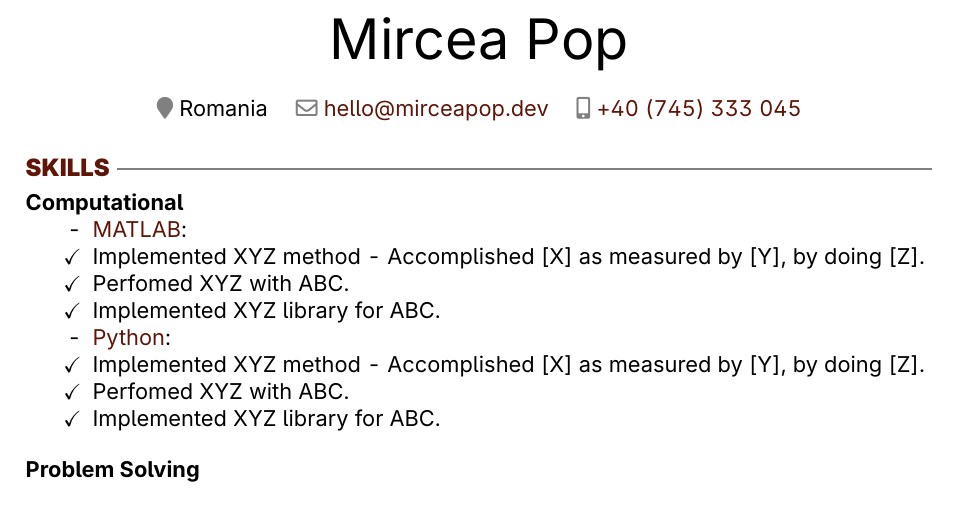
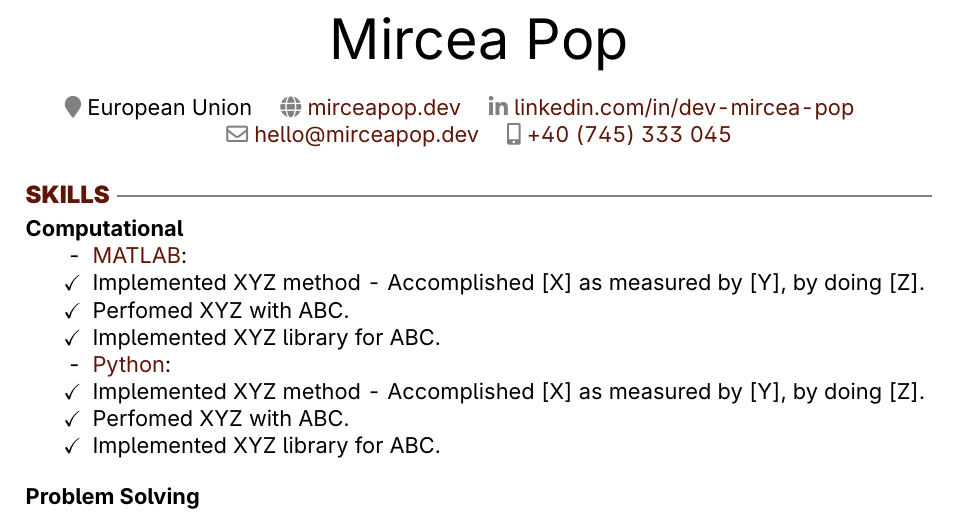
Before and after one commit to mirceapop89/cv-latex, a LaTeX document (main.tex): part of page 1 of 2, cut so that both start at the same text. Compiled offline with pdfLaTeX.

Commit message:
adjusted header

```diff
--- a/main.tex
+++ b/main.tex
@@ -66,10 +66,11 @@
     \begin{center}
         {\fontsize{28}{28}\selectfont Mircea Pop} \\ \bigskip
 
-        {\color{icnclr}\faMapMarker} Romania \quad
+        {\color{icnclr}\faMapMarker} European Union \quad
+        \mbox{{\color{icnclr}\faGlobe} \href{https://mirceapop.dev}{mirceapop.dev}} \quad
+        \mbox{{\color{icnclr}\faLinkedinIn} \href{https://www.linkedin.com/in/dev-mircea-pop/}{linkedin.com/in/dev-mircea-pop}} \newline
         {\color{icnclr}\faEnvelope[regular]} \href{mailto:hello@mirceapop.dev}{hello@mirceapop.dev} \quad
-        {\color{icnclr}\faIcon{mobile-alt}} \href{tel:+40745333045}{+40 (745) 333 045}
-       % {\color{icnclr}\faLinkedinIn} \href{https://www.linkedin.com/}{linkedin.com/in/username}
+        {\color{icnclr}\faIcon{mobile-alt}} \href{tel:+40745333045}{+40 (745) 333 045} \quad
     \end{center}
 
     \section{Skills}
```
